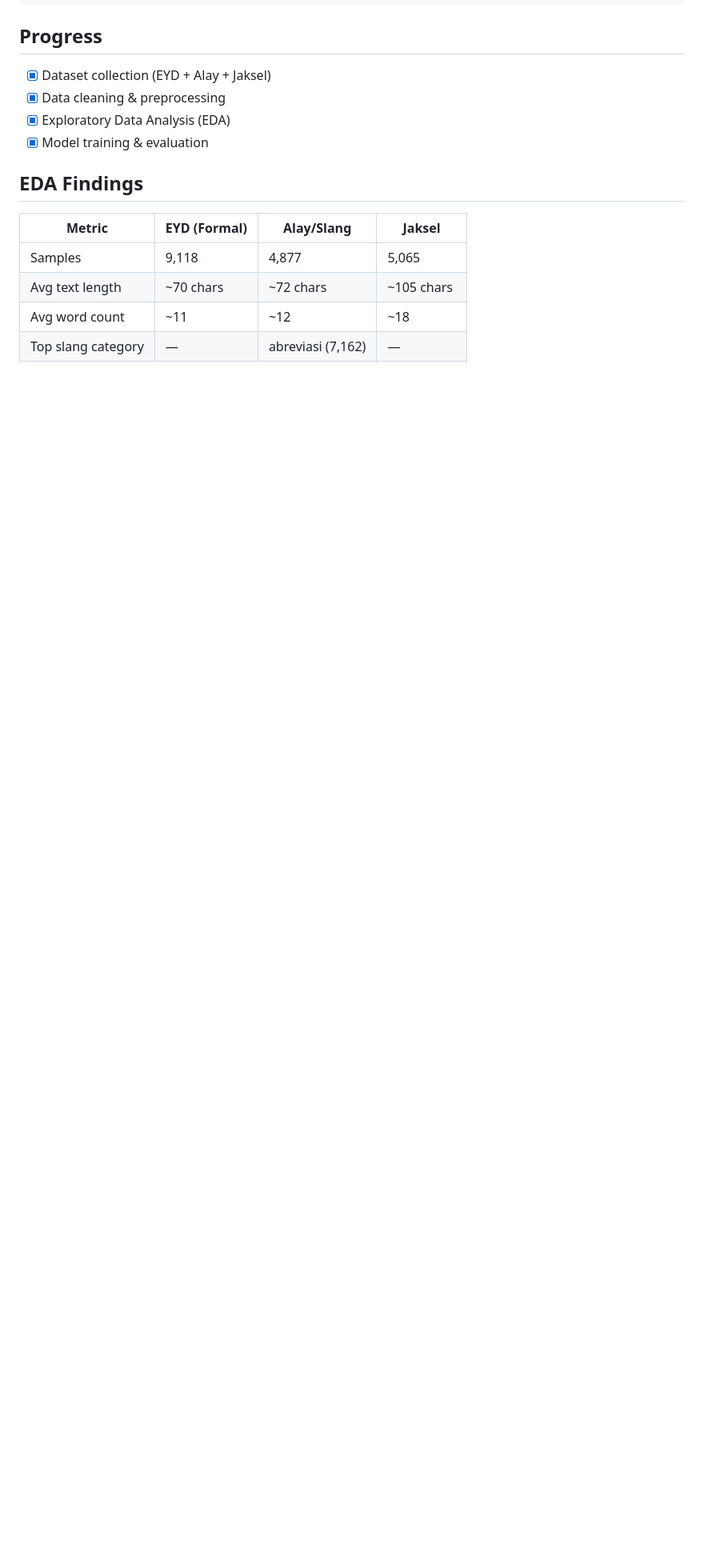
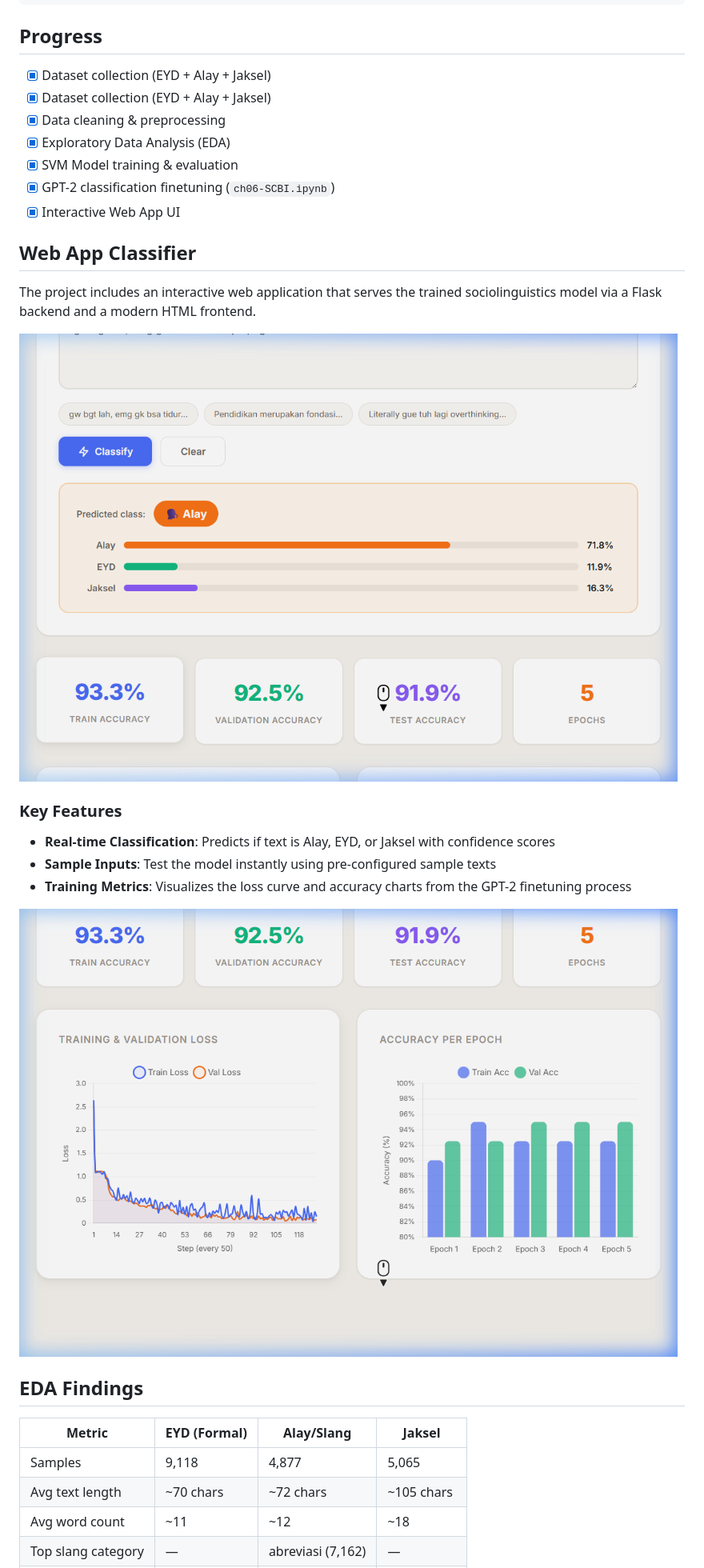
Before and after one commit to kenwillg/Socioliguistics-Classification-Bahasa-Indonesia, a Markdown page: README.md, the part around one of its changes. Shown at 80% size. GitHub-like rendering; pictures changed too: docs/app_screenshot.png (added), docs/metrics_screenshot.png (added); blank space fills up the shorter version.

```diff
--- a/README.md
+++ b/README.md
@@ -36,9 +37,25 @@ A text classification system that categorizes Indonesian text into **3 socioling
 ## Progress
 
 - [x] Dataset collection (EYD + Alay + Jaksel)
+- [x] Dataset collection (EYD + Alay + Jaksel)
 - [x] Data cleaning & preprocessing
 - [x] Exploratory Data Analysis (EDA)
-- [x] Model training & evaluation
+- [x] SVM Model training & evaluation
+- [x] GPT-2 classification finetuning (`ch06-SCBI.ipynb`)
+- [x] Interactive Web App UI
+
+## Web App Classifier
+
+The project includes an interactive web application that serves the trained sociolinguistics model via a Flask backend and a modern HTML frontend.
+
+![SCBI Web App](docs/app_screenshot.png)
+
+### Key Features
+- **Real-time Classification**: Predicts if text is Alay, EYD, or Jaksel with confidence scores
+- **Sample Inputs**: Test the model instantly using pre-configured sample texts
+- **Training Metrics**: Visualizes the loss curve and accuracy charts from the GPT-2 finetuning process
+
+![Training Metrics](docs/metrics_screenshot.png)
 
 ## EDA Findings
 
```
Also changed, not shown: other parts of README.md (+57 -11 lines), 12 other files.
